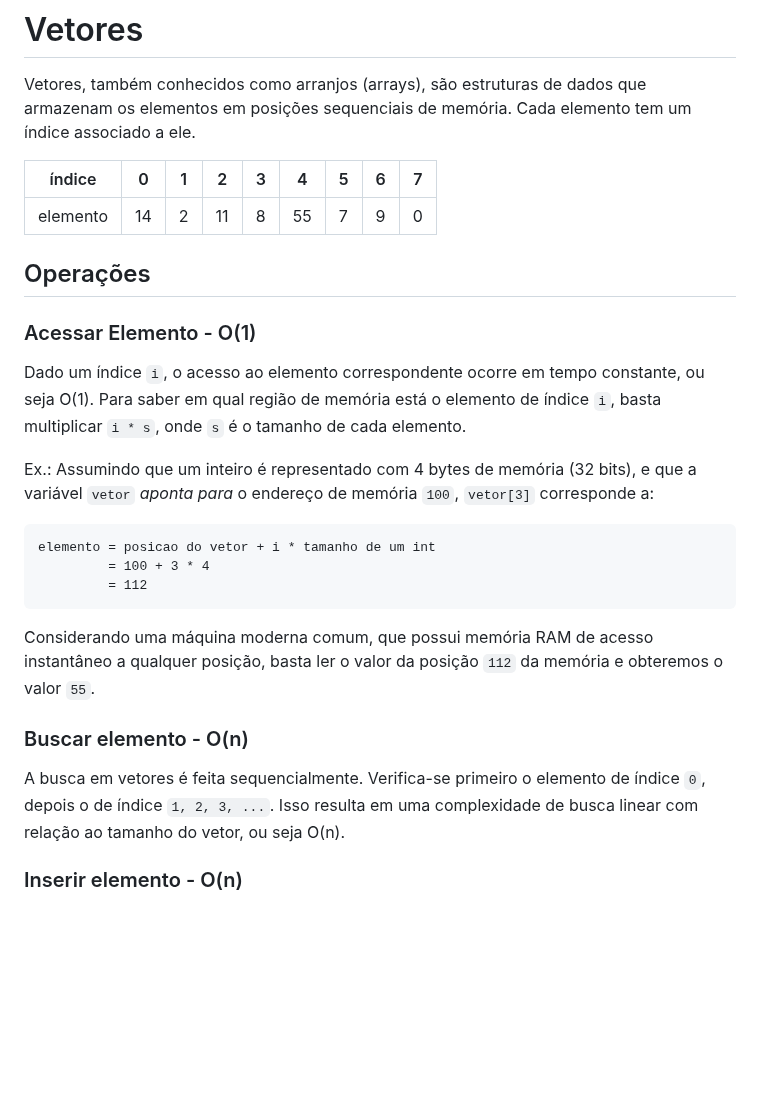
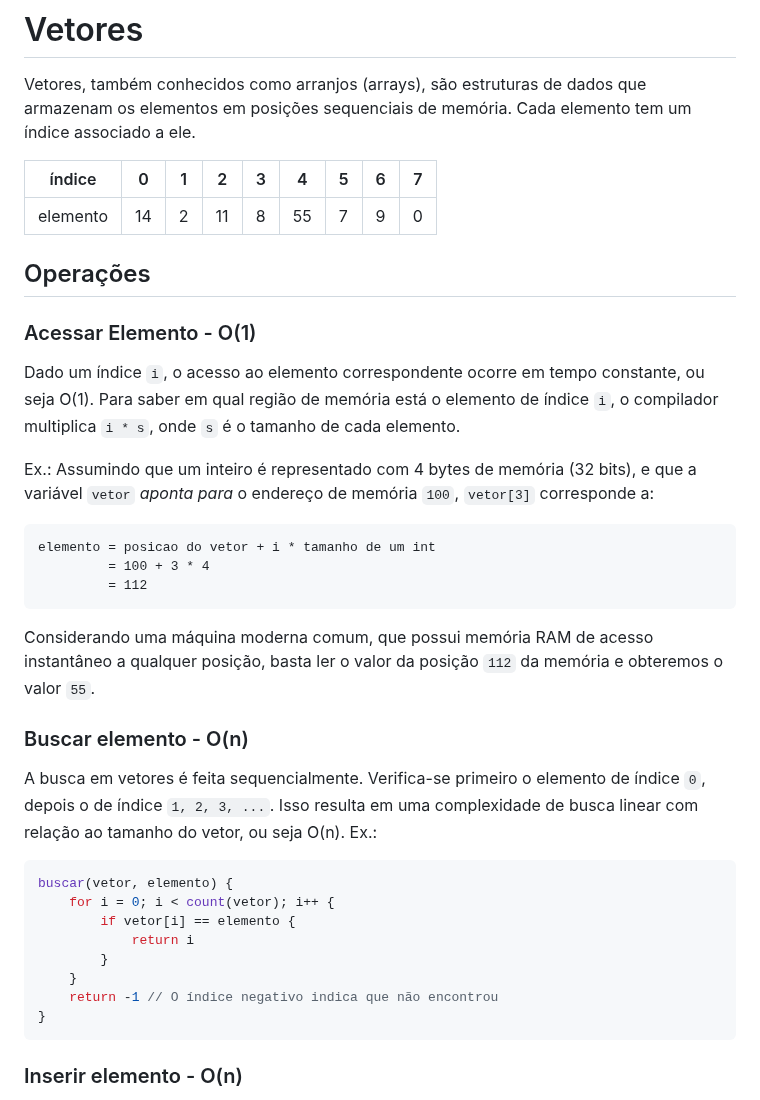
Before and after one commit to ciromdrs/prog-orientada-a-servicos, a Markdown page: extra/Vetores.md, the part around one of its changes. Rendered like a GitHub page; blank space fills up the shorter version.

Commit message:
Pequenas correções em Vetores.md

````diff
--- a/extra/Vetores.md
+++ b/extra/Vetores.md
@@ -6,10 +6,14 @@ Cada elemento tem um índice associado a ele.
 |-|-|-|-|-|-|-|-|-|
 elemento | 14 | 2 | 11 | 8 | 55 | 7 | 9 | 0 |
 
+
+
 ## Operações
+
+
 ### Acessar Elemento - O(1)
 Dado um índice `i`, o acesso ao elemento correspondente ocorre em tempo constante, ou seja O(1).
-Para saber em qual região de memória está o elemento de índice `i`, basta multiplicar `i * s`, onde `s` é o tamanho de cada elemento.
+Para saber em qual região de memória está o elemento de índice `i`, o compilador multiplica `i * s`, onde `s` é o tamanho de cada elemento.
 
 Ex.: Assumindo que um inteiro é representado com 4 bytes de memória (32 bits), e que a variável `vetor` _aponta para_ o endereço de memória `100`, `vetor[3]` corresponde a:
 
@@ -21,10 +25,23 @@ elemento = posicao do vetor + i * tamanho de um int
 
 Considerando uma máquina moderna comum, que possui memória RAM de acesso instantâneo a qualquer posição, basta ler o valor da posição `112` da memória e obteremos o valor `55`.
 
+
 ### Buscar elemento - O(n)
 A busca em vetores é feita sequencialmente.
 Verifica-se primeiro o elemento de índice `0`, depois o de índice `1, 2, 3, ...`.
 Isso resulta em uma complexidade de busca linear com relação ao tamanho do vetor, ou seja O(n).
+Ex.:
+```go
+buscar(vetor, elemento) {
+    for i = 0; i < count(vetor); i++ {
+        if vetor[i] == elemento {
+            return i
+        }
+    }
+    return -1 // O índice negativo indica que não encontrou
+}
+```
+
 
 ### Inserir elemento - O(n)
 Por ser uma estrutura que armazena elementos na memória de maneira sequencial, a inserção em vetores pode ser custosa, dependendo do caso.
````
Also changed, not shown: other parts of extra/Vetores.md (+1 -1 lines).
